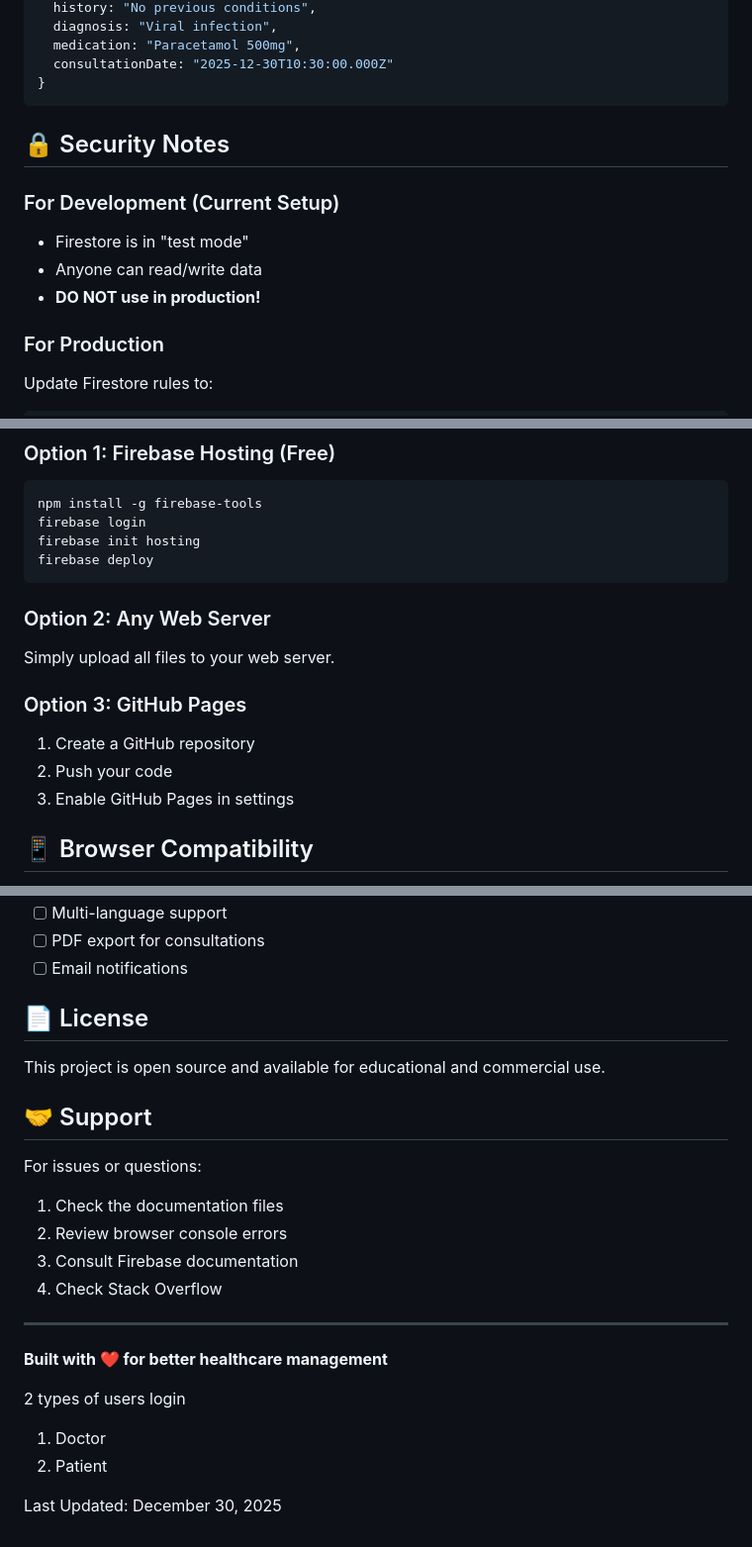
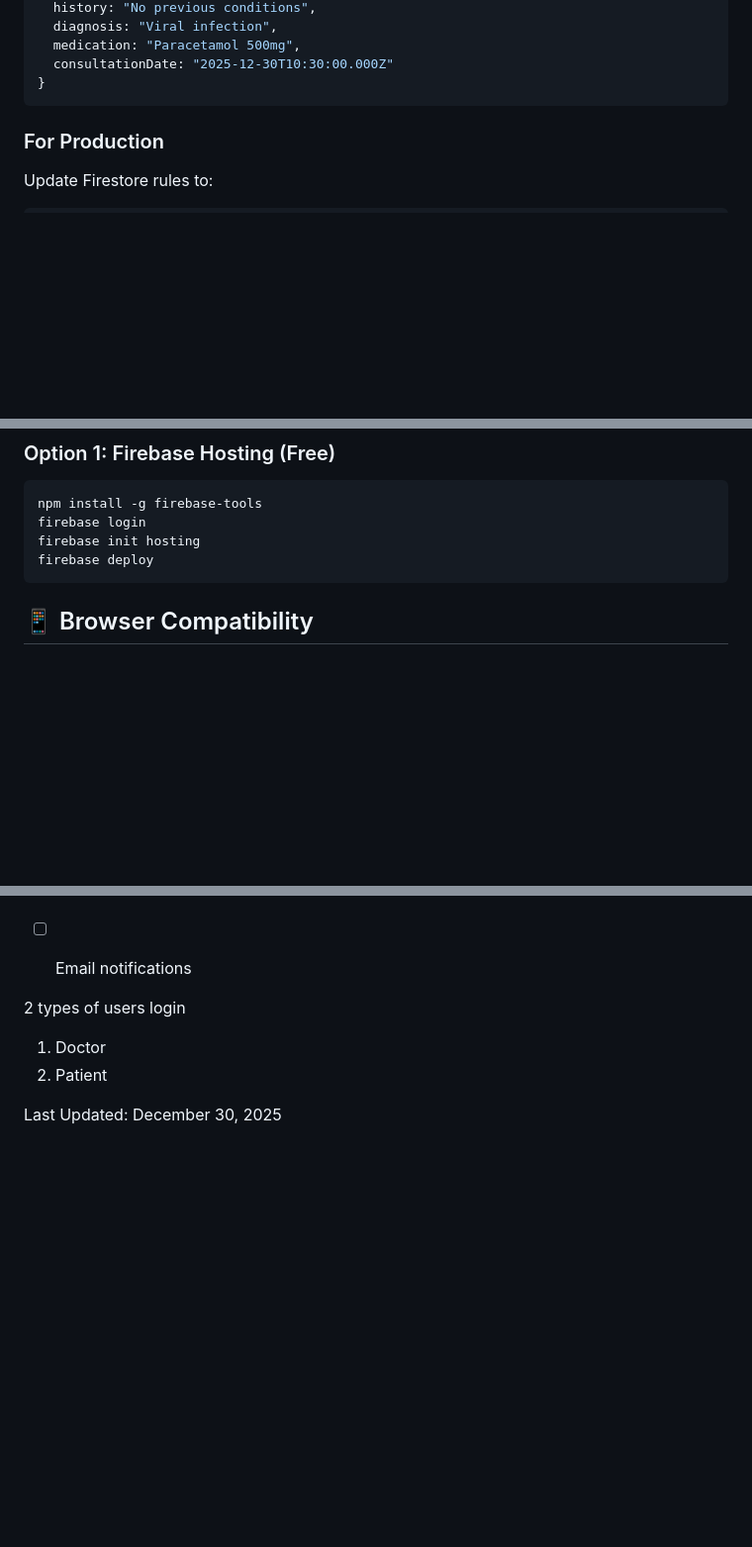
Before and after one commit to Arbaz-Gazge/Hafisa-Clinic-with-Firebase-integration, a Markdown page: README.md, 3 parts joined by grey strips. Shown at 99% size. Drawn GitHub-style; blank space fills up the shorter version.

````diff
--- a/README.md
+++ b/README.md
@@ -198,12 +149,6 @@ window.firebaseDB.loadFirebaseToLocal()
 }
 ```
 
-## 🔒 Security Notes
-
-### For Development (Current Setup)
-- Firestore is in "test mode"
-- Anyone can read/write data
-- **DO NOT use in production!**
 
 ### For Production
 Update Firestore rules to:
@@ -233,13 +178,8 @@ firebase init hosting
 firebase deploy
 ```
 
-### Option 2: Any Web Server
-Simply upload all files to your web server.
 
-### Option 3: GitHub Pages
-1. Create a GitHub repository
-2. Push your code
-3. Enable GitHub Pages in settings
+
 
 ## 📱 Browser Compatibility
 
@@ -288,21 +228,7 @@ Potential features to add:
 - [ ] PDF export for consultations
 - [ ] Email notifications
 
-## 📄 License
 
-This project is open source and available for educational and commercial use.
-
-## 🤝 Support
-
-For issues or questions:
-1. Check the documentation files
-2. Review browser console errors
-3. Consult Firebase documentation
-4. Check Stack Overflow
-
----
-
-**Built with ❤️ for better healthcare management**
 
 2 types of users login
 1. Doctor
````
Also changed, not shown: other parts of README.md (+4 -53 lines).
